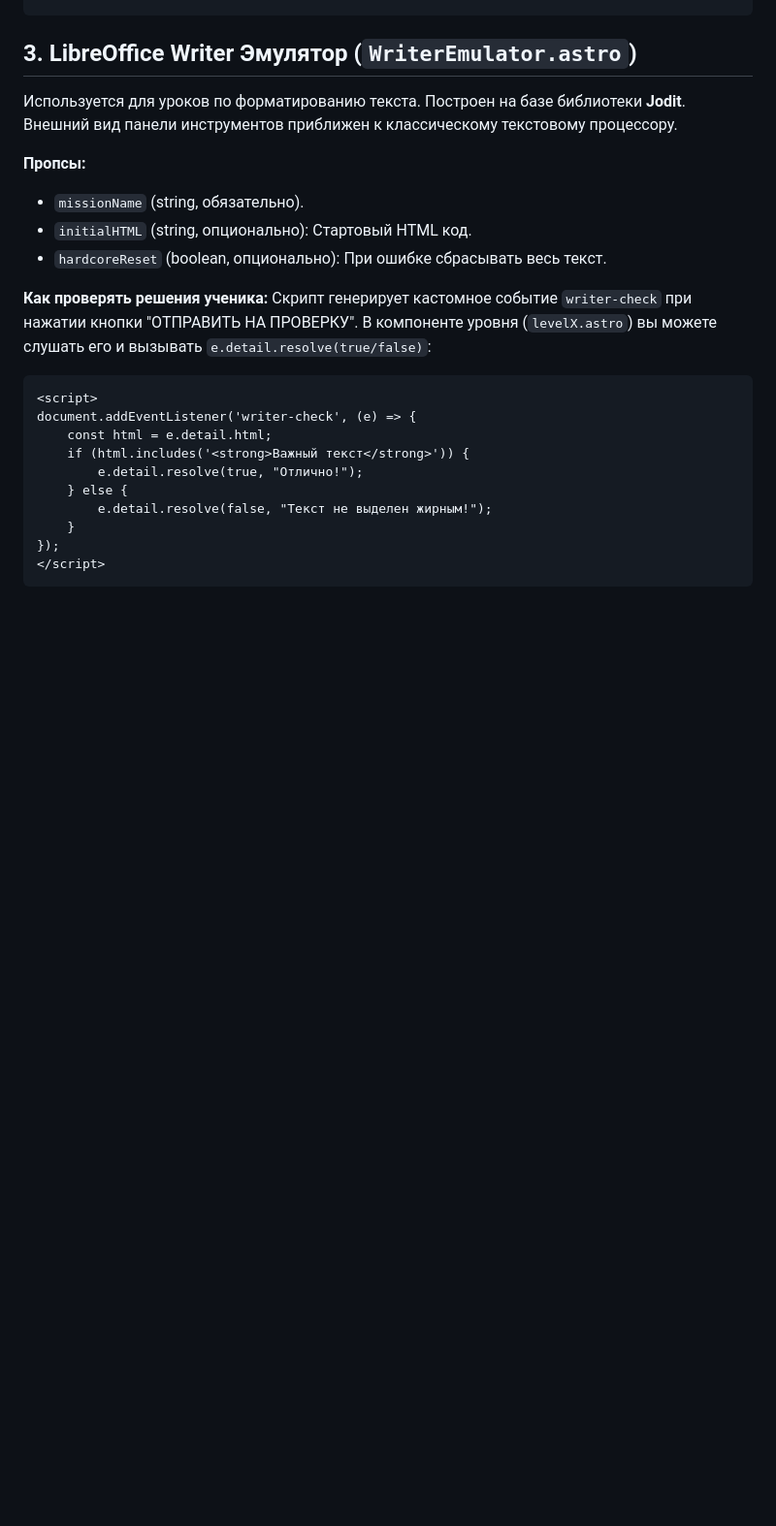
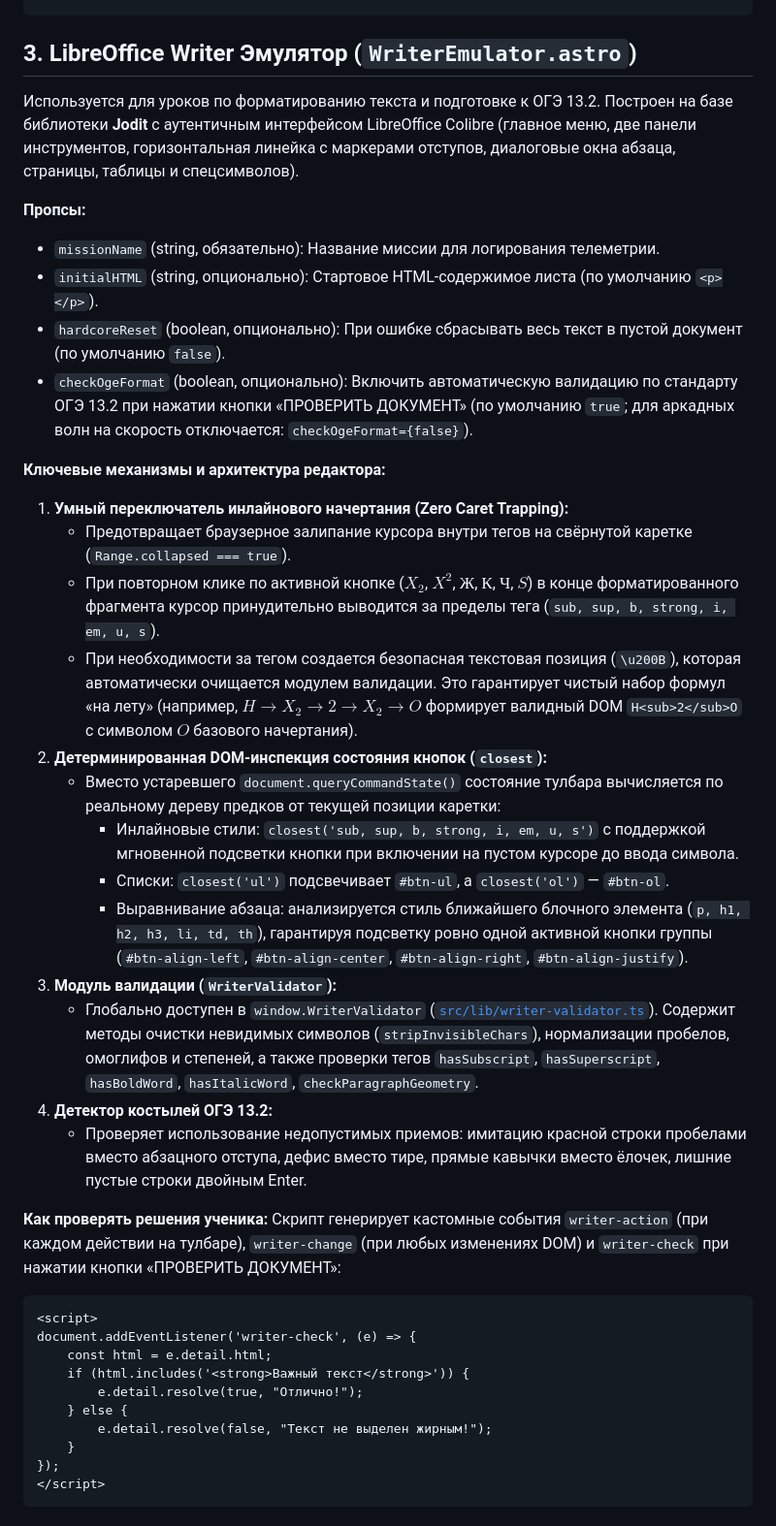
Before and after one commit to va2teen-git/sch-lms, a Markdown page: docs/components.md, the part around the change. Shown at 97% size. GitHub-like rendering; blank space fills up the shorter version.

Commit message:
docs(components): документирование Zero Caret Trapping, DOM-инспекции и валидации в WriterEmulator

````diff
--- a/docs/components.md
+++ b/docs/components.md
@@ -56,15 +56,31 @@ const initialCode = "def solve():\n    # Ваш код\n    pass\n\nprint(solve(
 ```
 
 ## 3. LibreOffice Writer Эмулятор (`WriterEmulator.astro`)
-Используется для уроков по форматированию текста. Построен на базе библиотеки **Jodit**. Внешний вид панели инструментов приближен к классическому текстовому процессору.
+Используется для уроков по форматированию текста и подготовке к ОГЭ 13.2. Построен на базе библиотеки **Jodit** с аутентичным интерфейсом LibreOffice Colibre (главное меню, две панели инструментов, горизонтальная линейка с маркерами отступов, диалоговые окна абзаца, страницы, таблицы и спецсимволов).
 
 **Пропсы:**
-- `missionName` (string, обязательно).
-- `initialHTML` (string, опционально): Стартовый HTML код.
-- `hardcoreReset` (boolean, опционально): При ошибке сбрасывать весь текст.
+- `missionName` (string, обязательно): Название миссии для логирования телеметрии.
+- `initialHTML` (string, опционально): Стартовое HTML-содержимое листа (по умолчанию `<p></p>`).
+- `hardcoreReset` (boolean, опционально): При ошибке сбрасывать весь текст в пустой документ (по умолчанию `false`).
+- `checkOgeFormat` (boolean, опционально): Включить автоматическую валидацию по стандарту ОГЭ 13.2 при нажатии кнопки «ПРОВЕРИТЬ ДОКУМЕНТ» (по умолчанию `true`; для аркадных волн на скорость отключается: `checkOgeFormat={false}`).
+
+**Ключевые механизмы и архитектура редактора:**
+1. **Умный переключатель инлайнового начертания (Zero Caret Trapping):**
+   * Предотвращает браузерное залипание курсора внутри тегов на свёрнутой каретке (`Range.collapsed === true`).
+   * При повторном клике по активной кнопке ($X_2$, $X^2$, $Ж$, $К$, $Ч$, $S$) в конце форматированного фрагмента курсор принудительно выводится за пределы тега (`sub, sup, b, strong, i, em, u, s`).
+   * При необходимости за тегом создается безопасная текстовая позиция (`\u200B`), которая автоматически очищается модулем валидации. Это гарантирует чистый набор формул «на лету» (например, $H \rightarrow X_2 \rightarrow 2 \rightarrow X_2 \rightarrow O$ формирует валидный DOM `H<sub>2</sub>O` с символом $O$ базового начертания).
+2. **Детерминированная DOM-инспекция состояния кнопок (`closest`):**
+   * Вместо устаревшего `document.queryCommandState()` состояние тулбара вычисляется по реальному дереву предков от текущей позиции каретки:
+     - Инлайновые стили: `closest('sub, sup, b, strong, i, em, u, s')` с поддержкой мгновенной подсветки кнопки при включении на пустом курсоре до ввода символа.
+     - Списки: `closest('ul')` подсвечивает `#btn-ul`, а `closest('ol')` — `#btn-ol`.
+     - Выравнивание абзаца: анализируется стиль ближайшего блочного элемента (`p, h1, h2, h3, li, td, th`), гарантируя подсветку ровно одной активной кнопки группы (`#btn-align-left`, `#btn-align-center`, `#btn-align-right`, `#btn-align-justify`).
+3. **Модуль валидации (`WriterValidator`):**
+   * Глобально доступен в `window.WriterValidator` ([`src/lib/writer-validator.ts`](file:///D:/school-lms-dev-3/src/lib/writer-validator.ts)). Содержит методы очистки невидимых символов (`stripInvisibleChars`), нормализации пробелов, омоглифов и степеней, а также проверки тегов `hasSubscript`, `hasSuperscript`, `hasBoldWord`, `hasItalicWord`, `checkParagraphGeometry`.
+4. **Детектор костылей ОГЭ 13.2:**
+   * Проверяет использование недопустимых приемов: имитацию красной строки пробелами вместо абзацного отступа, дефис вместо тире, прямые кавычки вместо ёлочек, лишние пустые строки двойным Enter.
 
 **Как проверять решения ученика:**
-Скрипт генерирует кастомное событие `writer-check` при нажатии кнопки "ОТПРАВИТЬ НА ПРОВЕРКУ". В компоненте уровня (`levelX.astro`) вы можете слушать его и вызывать `e.detail.resolve(true/false)`:
+Скрипт генерирует кастомные события `writer-action` (при каждом действии на тулбаре), `writer-change` (при любых изменениях DOM) и `writer-check` при нажатии кнопки «ПРОВЕРИТЬ ДОКУМЕНТ»:
 ```astro
 <script>
 document.addEventListener('writer-check', (e) => {
````
